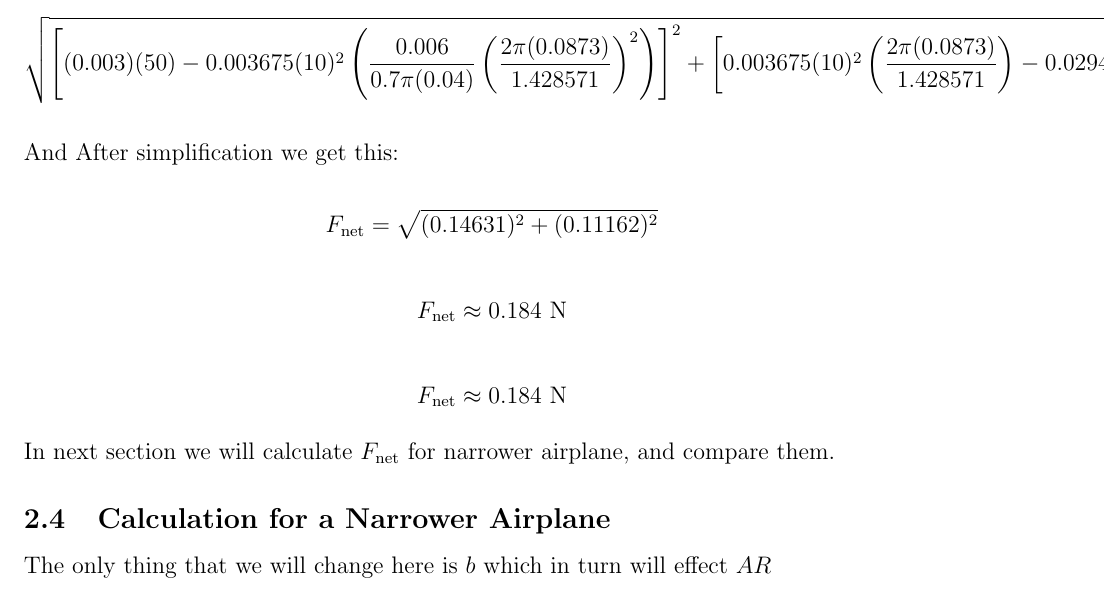
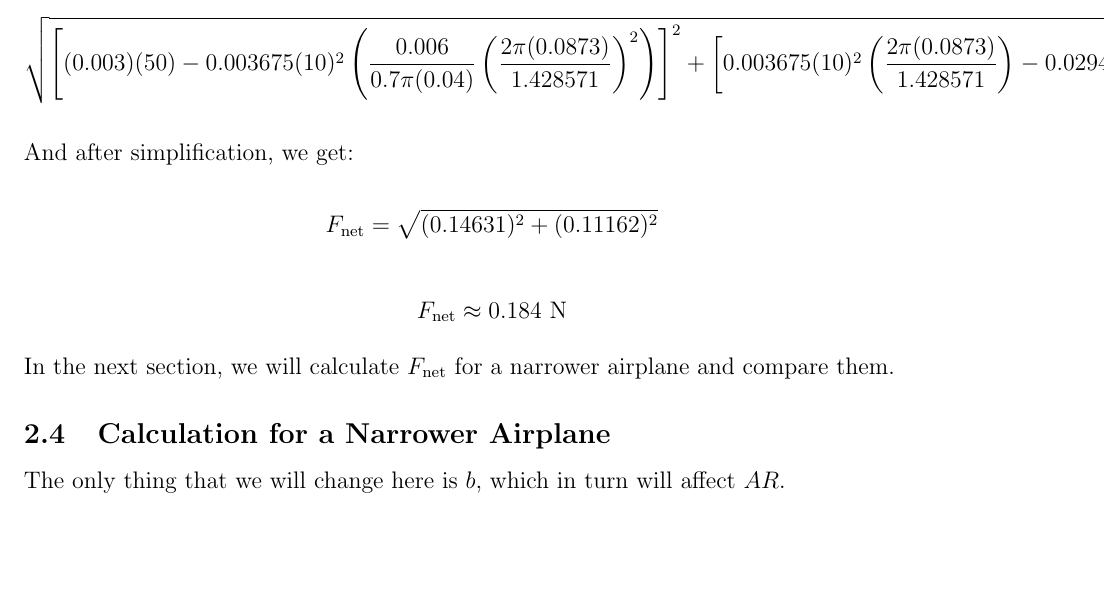
Before and after one commit to semion-d/Wing-Area-to-Wing-Length-Ratio-in-Airplane, a LaTeX document (Update_Wing_Area_to_Wing_Length_Ratio.tex): part of page 9 of 9, cut so that both start at the same text, the shorter picture padded with empty space. Compiled offline with pdfLaTeX.

Commit message:
Update_Wing_Area_to_Wing_Length_Ratio.tex

```diff
--- a/Update_Wing_Area_to_Wing_Length_Ratio.tex
+++ b/Update_Wing_Area_to_Wing_Length_Ratio.tex
@@ -510,26 +510,20 @@ Therefore:
 F_{\mathrm{net}}
 \]
 
-And After simplification we get this:
-
+And after simplification, we get:
 
 \[
 F_{\mathrm{net}} = \sqrt{(0.14631)^2+(0.11162)^2}
 \]
 
 \[
-F_{\mathrm{net}}\approx0.184\text{ N}}
+F_{\mathrm{net}}\approx0.184\ \mathrm{N}
 \]
 
-\[
-F_{\mathrm{net}}\approx0.184\text{ N}}
-\]
-
-In next section we will calculate $F_{\mathrm{net}}$ for narrower airplane, and compare them.
+In the next section, we will calculate $F_{\mathrm{net}}$ for a narrower airplane and compare them.
 
 \subsection{Calculation for a Narrower Airplane}
 
-The only thing that we will change here is $b$ which in turn will effect $AR$
-
+The only thing that we will change here is $b$, which in turn will affect $AR$.
 
 \end{document}
```
